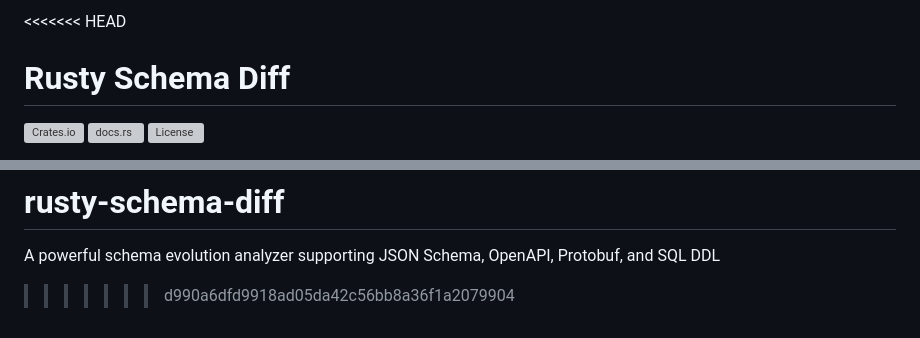
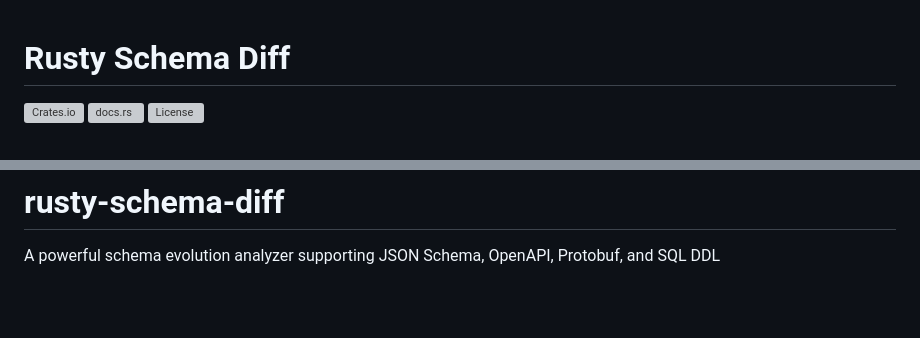
Before and after one commit to rusty-libraries/rusty-schema-diff, a Markdown page: README.md, 2 parts joined by grey strips. GitHub-like rendering; blank space fills up the shorter version; grey boxes are pictures that could not be loaded.

```diff
--- a/README.md
+++ b/README.md
@@ -1,4 +1,3 @@
-<<<<<<< HEAD
 # Rusty Schema Diff
 
 ![Crates.io](https://img.shields.io/crates/v/rusty-schema-diff) ![docs.rs](https://img.shields.io/docsrs/rusty-schema-diff) ![License](https://img.shields.io/crates/l/rusty-schema-diff)
@@ -121,4 +120,3 @@ This library is licensed under the MIT License. See the [LICENSE](LICENSE.md) fi
 =======
 # rusty-schema-diff
 A powerful schema evolution analyzer supporting JSON Schema, OpenAPI, Protobuf, and SQL DDL
->>>>>>> d990a6dfd9918ad05da42c56bb8a36f1a2079904
```
